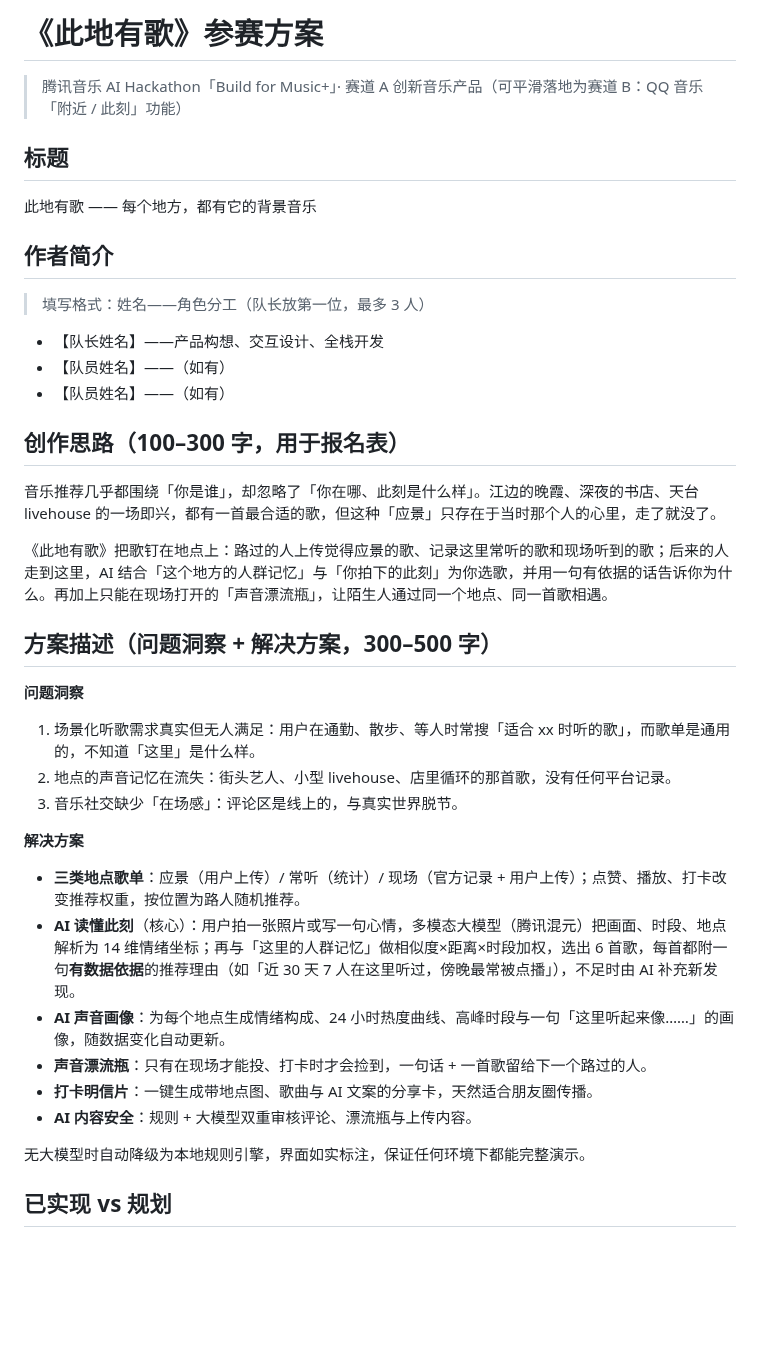
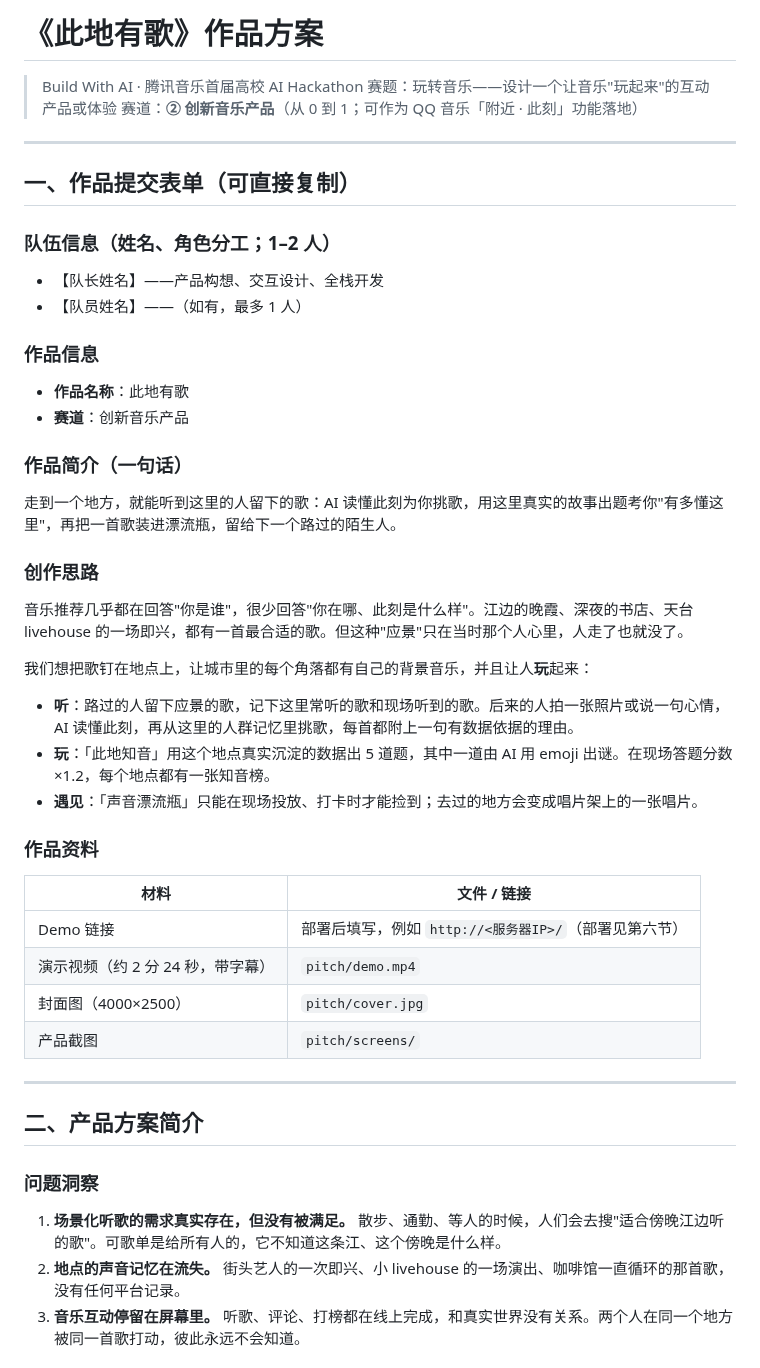
Before and after one commit to QHY8IV/MusicHere, a Markdown page: pitch/方案.md, the part around one of its changes. Rendered like a GitHub page; blank space fills up the shorter version.

```diff
--- a/pitch/方案.md
+++ b/pitch/方案.md
@@ -1,42 +1,53 @@
-# 《此地有歌》参赛方案
+# 《此地有歌》作品方案
 
-> 腾讯音乐 AI Hackathon「Build for Music+」· 赛道 A 创新音乐产品（可平滑落地为赛道 B：QQ 音乐「附近 / 此刻」功能）
+> Build With AI · 腾讯音乐首届高校 AI Hackathon
+> 赛题：玩转音乐——设计一个让音乐"玩起来"的互动产品或体验
+> 赛道：**② 创新音乐产品**（从 0 到 1；可作为 QQ 音乐「附近 · 此刻」功能落地）
 
-## 标题
+---
 
-此地有歌 —— 每个地方，都有它的背景音乐
+## 一、作品提交表单（可直接复制）
 
-## 作者简介
-
-> 填写格式：姓名——角色分工（队长放第一位，最多 3 人）
+### 队伍信息（姓名、角色分工；1–2 人）
 
 - 【队长姓名】——产品构想、交互设计、全栈开发
-- 【队员姓名】——（如有）
-- 【队员姓名】——（如有）
+- 【队员姓名】——（如有，最多 1 人）
 
-## 创作思路（100–300 字，用于报名表）
+### 作品信息
 
-音乐推荐几乎都围绕「你是谁」，却忽略了「你在哪、此刻是什么样」。江边的晚霞、深夜的书店、天台 livehouse 的一场即兴，都有一首最合适的歌，但这种「应景」只存在于当时那个人的心里，走了就没了。
+- **作品名称**：此地有歌
+- **赛道**：创新音乐产品
 
-《此地有歌》把歌钉在地点上：路过的人上传觉得应景的歌、记录这里常听的歌和现场听到的歌；后来的人走到这里，AI 结合「这个地方的人群记忆」与「你拍下的此刻」为你选歌，并用一句有依据的话告诉你为什么。再加上只能在现场打开的「声音漂流瓶」，让陌生人通过同一个地点、同一首歌相遇。
+### 作品简介（一句话）
 
-## 方案描述（问题洞察 + 解决方案，300–500 字）
+走到一个地方，就能听到这里的人留下的歌：AI 读懂此刻为你挑歌，用这里真实的故事出题考你"有多懂这里"，再把一首歌装进漂流瓶，留给下一个路过的陌生人。
 
-**问题洞察**
+### 创作思路
 
-1. 场景化听歌需求真实但无人满足：用户在通勤、散步、等人时常搜「适合 xx 时听的歌」，而歌单是通用的，不知道「这里」是什么样。
-2. 地点的声音记忆在流失：街头艺人、小型 livehouse、店里循环的那首歌，没有任何平台记录。
-3. 音乐社交缺少「在场感」：评论区是线上的，与真实世界脱节。
+音乐推荐几乎都在回答"你是谁"，很少回答"你在哪、此刻是什么样"。江边的晚霞、深夜的书店、天台 livehouse 的一场即兴，都有一首最合适的歌。但这种"应景"只在当时那个人心里，人走了也就没了。
 
-**解决方案**
+我们想把歌钉在地点上，让城市里的每个角落都有自己的背景音乐，并且让人**玩**起来：
 
-- **三类地点歌单**：应景（用户上传）/ 常听（统计）/ 现场（官方记录 + 用户上传）；点赞、播放、打卡改变推荐权重，按位置为路人随机推荐。
-- **AI 读懂此刻**（核心）：用户拍一张照片或写一句心情，多模态大模型（腾讯混元）把画面、时段、地点解析为 14 维情绪坐标；再与「这里的人群记忆」做相似度×距离×时段加权，选出 6 首歌，每首都附一句**有数据依据**的推荐理由（如「近 30 天 7 人在这里听过，傍晚最常被点播」），不足时由 AI 补充新发现。
-- **AI 声音画像**：为每个地点生成情绪构成、24 小时热度曲线、高峰时段与一句「这里听起来像……」的画像，随数据变化自动更新。
-- **声音漂流瓶**：只有在现场才能投、打卡时才会捡到，一句话 + 一首歌留给下一个路过的人。
-- **打卡明信片**：一键生成带地点图、歌曲与 AI 文案的分享卡，天然适合朋友圈传播。
-- **AI 内容安全**：规则 + 大模型双重审核评论、漂流瓶与上传内容。
+- **听**：路过的人留下应景的歌，记下这里常听的歌和现场听到的歌。后来的人拍一张照片或说一句心情，AI 读懂此刻，再从这里的人群记忆里挑歌，每首都附上一句有数据依据的理由。
+- **玩**：「此地知音」用这个地点真实沉淀的数据出 5 道题，其中一道由 AI 用 emoji 出谜。在现场答题分数 ×1.2，每个地点都有一张知音榜。
+- **遇见**：「声音漂流瓶」只能在现场投放、打卡时才能捡到；去过的地方会变成唱片架上的一张唱片。
 
-无大模型时自动降级为本地规则引擎，界面如实标注，保证任何环境下都能完整演示。
+### 作品资料
 
-## 已实现 vs 规划
+| 材料 | 文件 / 链接 |
+| --- | --- |
+| Demo 链接 | 部署后填写，例如 `http://<服务器IP>/`（部署见第六节） |
+| 演示视频（约 2 分 24 秒，带字幕） | `pitch/demo.mp4` |
+| 封面图（4000×2500） | `pitch/cover.jpg` |
+| 产品截图 | `pitch/screens/` |
+
+---
+
+## 二、产品方案简介
+
+### 问题洞察
+
+1. **场景化听歌的需求真实存在，但没有被满足。** 散步、通勤、等人的时候，人们会去搜"适合傍晚江边听的歌"。可歌单是给所有人的，它不知道这条江、这个傍晚是什么样。
+2. **地点的声音记忆在流失。** 街头艺人的一次即兴、小 livehouse 的一场演出、咖啡馆一直循环的那首歌，没有任何平台记录。
+3. **音乐互动停留在屏幕里。** 听歌、评论、打榜都在线上完成，和真实世界没有关系。两个人在同一个地方被同一首歌打动，彼此永远不会知道。
+
```
Also changed, not shown: other parts of pitch/方案.md (+83 -38 lines), README.md (+9 -4 lines), pitch/cover.jpg, 3 other files.
